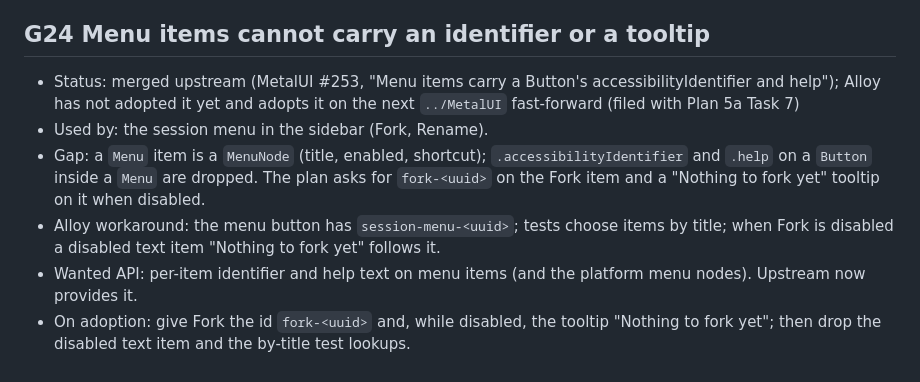
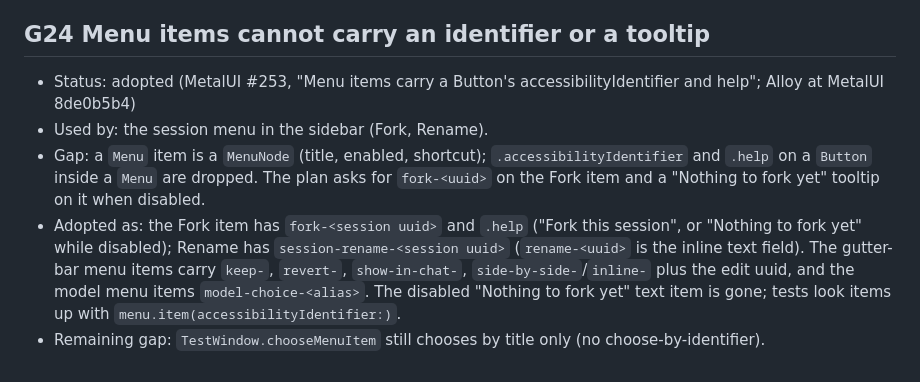
Before and after one commit to mburger89/Alloy, a Markdown page: docs/metalui-gaps.md, the part around the change. GitHub-like rendering.

```diff
--- a/docs/metalui-gaps.md
+++ b/docs/metalui-gaps.md
@@ -155,9 +155,8 @@ Gaps G1-G7 come from spec section 5. Each was sent to the MetalUI session. Stopg
 - Wanted: a stronger selected-segment treatment (border or accent), or a theme key.
 
 ## G24 Menu items cannot carry an identifier or a tooltip
-- Status: merged upstream (MetalUI #253, "Menu items carry a Button's accessibilityIdentifier and help"); Alloy has not adopted it yet and adopts it on the next `../MetalUI` fast-forward (filed with Plan 5a Task 7)
+- Status: adopted (MetalUI #253, "Menu items carry a Button's accessibilityIdentifier and help"; Alloy at MetalUI 8de0b5b4)
 - Used by: the session menu in the sidebar (Fork, Rename).
 - Gap: a `Menu` item is a `MenuNode` (title, enabled, shortcut); `.accessibilityIdentifier` and `.help` on a `Button` inside a `Menu` are dropped. The plan asks for `fork-<uuid>` on the Fork item and a "Nothing to fork yet" tooltip on it when disabled.
-- Alloy workaround: the menu button has `session-menu-<uuid>`; tests choose items by title; when Fork is disabled a disabled text item "Nothing to fork yet" follows it.
-- Wanted API: per-item identifier and help text on menu items (and the platform menu nodes). Upstream now provides it.
-- On adoption: give Fork the id `fork-<uuid>` and, while disabled, the tooltip "Nothing to fork yet"; then drop the disabled text item and the by-title test lookups.
+- Adopted as: the Fork item has `fork-<session uuid>` and `.help` ("Fork this session", or "Nothing to fork yet" while disabled); Rename has `session-rename-<session uuid>` (`rename-<uuid>` is the inline text field). The gutter-bar menu items carry `keep-`, `revert-`, `show-in-chat-`, `side-by-side-`/`inline-` plus the edit uuid, and the model menu items `model-choice-<alias>`. The disabled "Nothing to fork yet" text item is gone; tests look items up with `menu.item(accessibilityIdentifier:)`.
+- Remaining gap: `TestWindow.chooseMenuItem` still chooses by title only (no choose-by-identifier).
```
Also changed, not shown: README.md (+10 -0 lines), docs/images/alloy-hero.png (added), docs/images/alloy-shared-knowledge.png (added), docs/images/alloy-side-by-side.png (added), 12 other files.
